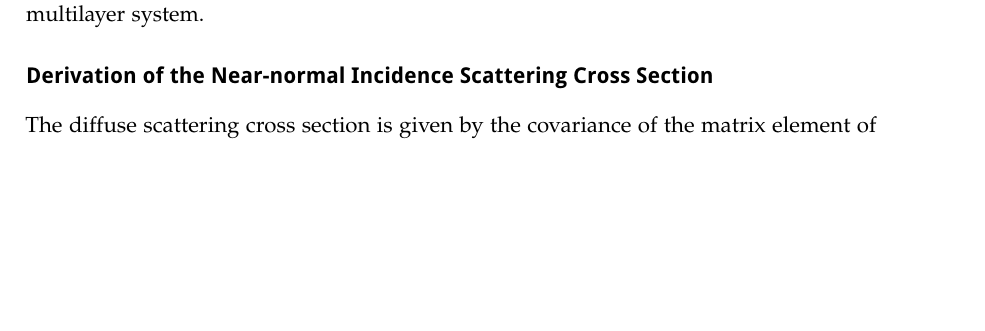
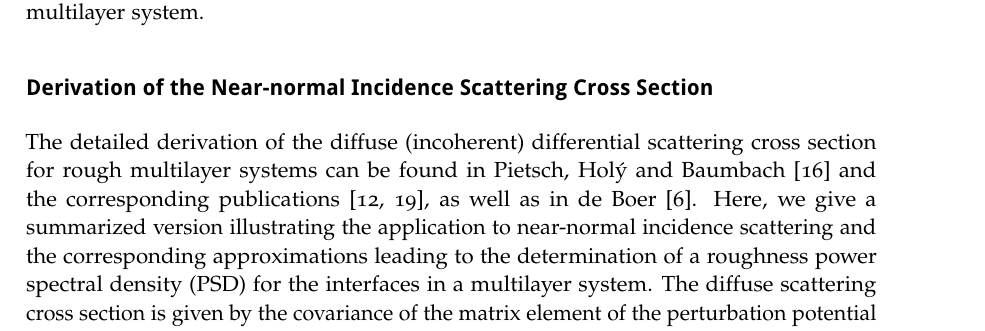
Before and after one commit to awhaase/thesis, a LaTeX thesis (diss-main.tex, which reads ch_TheoreticalBackground.tex): part of page 23 of 32, cut so that both start at the same text, the shorter picture padded with empty space. Compiled offline with pdfLaTeX.

Commit message:
additions to first part of DWBA in fundamentals chapter

```diff
--- a/ch_TheoreticalBackground.tex
+++ b/ch_TheoreticalBackground.tex
@@ -277,8 +277,7 @@ with the potential $V(\vec{r}) = \gls{k_0}\big(1-\gls{n}^2(\vec{r})\big)$ \cite{
 %where $r_{id}^{(j)}$ and $t_{id}^{(j)}$ are the Fresnel reflection and transmission coefficients, respectively, for the ideal  $j^\text{th}$ interface, $\sigma_j$ is the root mean square roughness (rms) and $k_z^{(j)}$ is the $z$-component of the incidence wave vector at the $j^\text{th}$ interface.
 
 \paragraph{Derivation of the Near-normal Incidence Scattering Cross Section}
-
-The diffuse scattering cross section is given by the covariance of the matrix element of the perturbation potential on the basis of the wave functions from the analytic solution for a given incidence and exit angle \cite{sinha_x-ray_1988,holy_nonspecular_1994} written in Dirac notation \cite{dirac_new_1939}
+The detailed derivation of the diffuse (incoherent) differential scattering cross section for rough multilayer systems can be found in Pietsch, Hol\'{y} and Baumbach \cite{pietsch_high-resolution_2004} and the corresponding publications \cite{sinha_x-ray_1988,holy_nonspecular_1994}, as well as in de Boer \cite{de_boer_x-ray_1996}. Here, we give a summarized version illustrating the application to near-normal incidence scattering and the corresponding approximations leading to the determination of a roughness \gls{psd} for the interfaces in a multilayer system. The diffuse scattering cross section is given by the covariance of the matrix element of the perturbation potential on the basis of the wave functions from the analytic solution for a given incidence and exit angle  written in Dirac notation \cite{dirac_new_1939}
 \begin{equation}
         \underset{\text{diffuse}}{\Big(\frac{d \sigma}{d \Omega}\Big)}= \text{Cov}(\langle E_{\text{id},1}| V_r|E_{\text{id},2}\rangle)\text{,} \label{eqn:incoherent_cross_section}
 \end{equation}
```
Also changed, not shown: gloss-entries.tex (+1 -0 lines).
